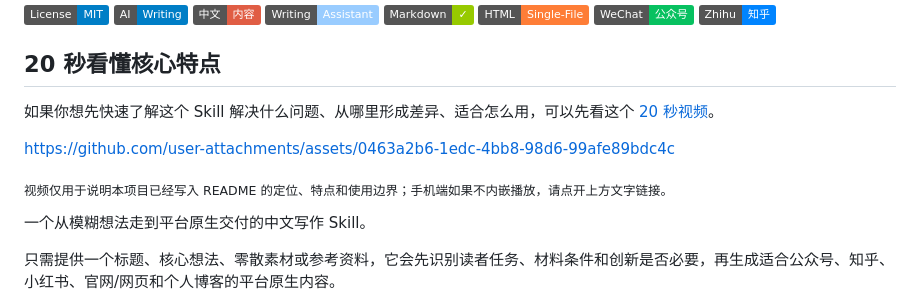
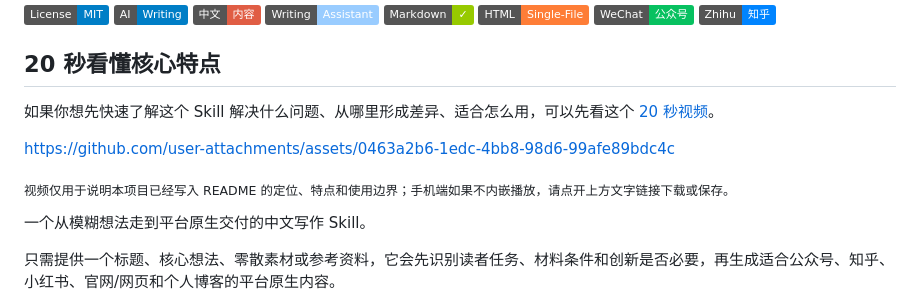
Before and after one commit to NocodeMrLi/mr-li-writer-skill, a Markdown page: README.md, the part around one of its changes. GitHub-like rendering; badges without logos.

```diff
--- a/README.md
+++ b/README.md
@@ -19,7 +19,7 @@
 
 https://github.com/user-attachments/assets/0463a2b6-1edc-4bb8-98d6-99afe89bdc4c
 
-<sub>视频仅用于说明本项目已经写入 README 的定位、特点和使用边界；手机端如果不内嵌播放，请点开上方文字链接。</sub>
+<sub>视频仅用于说明本项目已经写入 README 的定位、特点和使用边界；手机端如果不内嵌播放，请点开上方文字链接下载或保存。</sub>
 
 一个从模糊想法走到平台原生交付的中文写作 Skill。
 
```
Also changed, not shown: other parts of README.md (+1 -1 lines).
